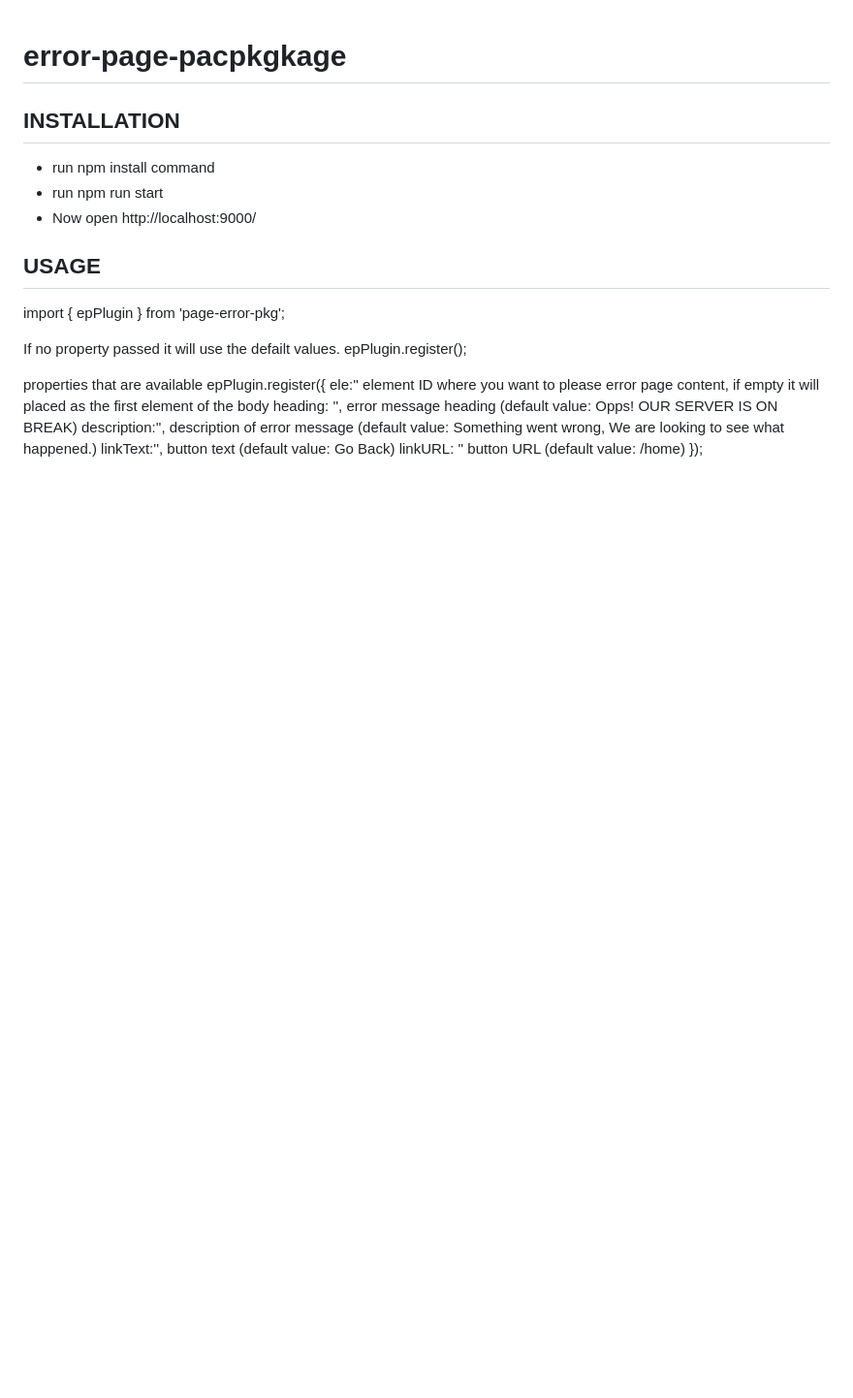
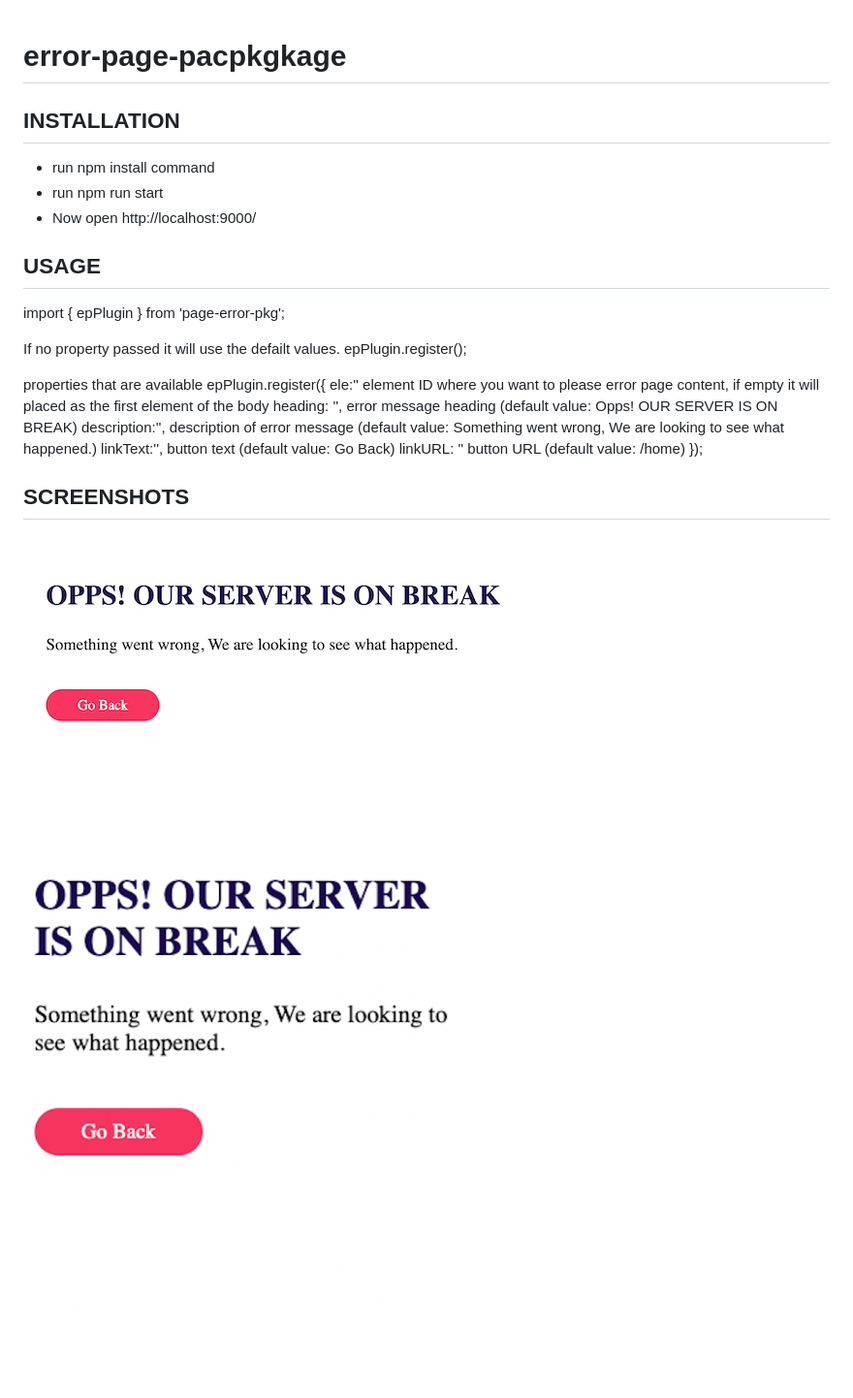
Before and after one commit to varunsharmaa/error-page-pkg, a Markdown page: usage/README.md, the part around the change. Shown: that part at 97% size. Rendered like a GitHub page; pictures changed too: package/Desktop-SS.png, package/Mobile-SS.png; blank space fills up the shorter version.

Commit message:
[issue: PAGE-ERROR-PKG] readme updates

```diff
--- a/usage/README.md
+++ b/usage/README.md
@@ -26,3 +26,10 @@ epPlugin.register({
     linkText:'', button text (default value: Go Back)
     linkURL: '' button URL (default value: /home)
    });
+
+SCREENSHOTS
+------------
+
+![Screen Shots](https://raw.githubusercontent.com/varunsharmaa/error-page-pkg/master/package/Desktop-SS.png)
+
+![Screen Shots](https://raw.githubusercontent.com/varunsharmaa/error-page-pkg/master/package/Mobile-SS.png)
```
Also changed, not shown: package/README.md (+4 -2 lines), 4 other files.
